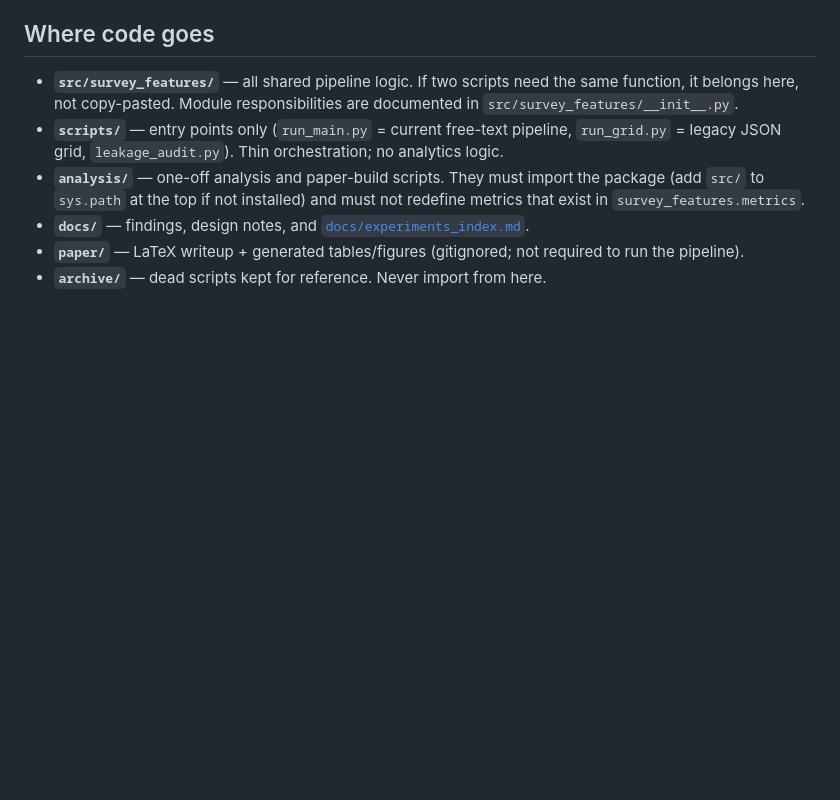
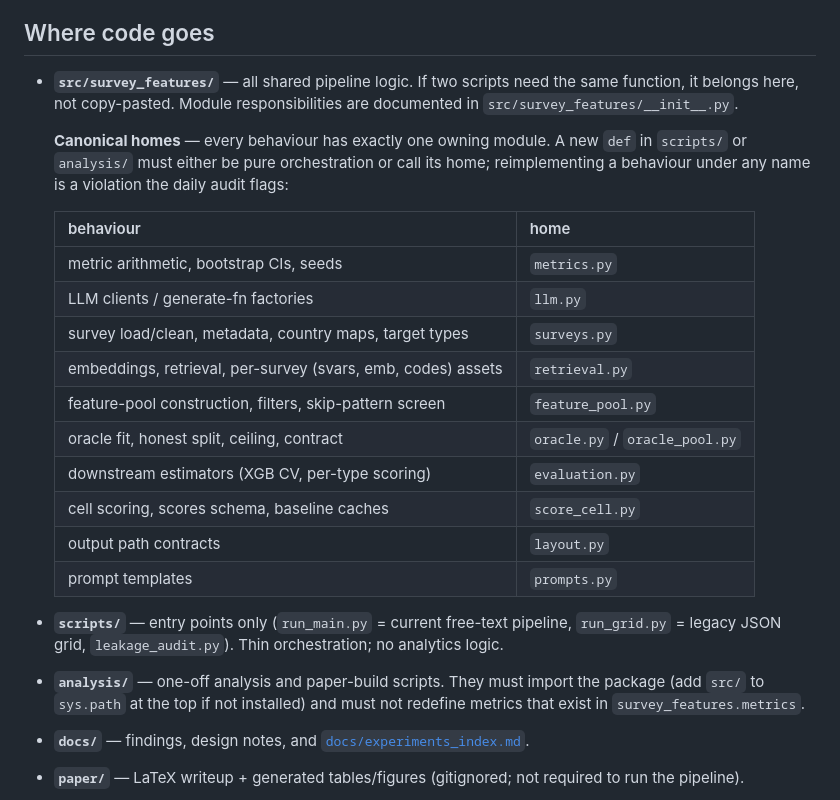
Before and after one commit to Oxford-LLMs-Research/features_project, a Markdown page: CONTRIBUTING.md, the part around the change. Drawn GitHub-style; blank space fills up the shorter version.

Commit message:
Add a three-layer reuse review to /repo-audit (name tripwire, delta-scoped semantic review, canonical-homes housing rule) and the canonical-homes table to CONTRIBUTING.
Co-Authored-By: Claude Fable 5 <noreply@anthropic.com>

```diff
--- a/CONTRIBUTING.md
+++ b/CONTRIBUTING.md
@@ -22,6 +22,23 @@ Python ≥ 3.9. Survey data access goes through `synthetic_sampling` (pinned in
 - **`src/survey_features/`** — all shared pipeline logic. If two scripts need the
   same function, it belongs here, not copy-pasted. Module responsibilities are
   documented in `src/survey_features/__init__.py`.
+
+  **Canonical homes** — every behaviour has exactly one owning module. A new `def` in
+  `scripts/` or `analysis/` must either be pure orchestration or call its home;
+  reimplementing a behaviour under any name is a violation the daily audit flags:
+
+  | behaviour | home |
+  |---|---|
+  | metric arithmetic, bootstrap CIs, seeds | `metrics.py` |
+  | LLM clients / generate-fn factories | `llm.py` |
+  | survey load/clean, metadata, country maps, target types | `surveys.py` |
+  | embeddings, retrieval, per-survey (svars, emb, codes) assets | `retrieval.py` |
+  | feature-pool construction, filters, skip-pattern screen | `feature_pool.py` |
+  | oracle fit, honest split, ceiling, contract | `oracle.py` / `oracle_pool.py` |
+  | downstream estimators (XGB CV, per-type scoring) | `evaluation.py` |
+  | cell scoring, scores schema, baseline caches | `score_cell.py` |
+  | output path contracts | `layout.py` |
+  | prompt templates | `prompts.py` |
 - **`scripts/`** — entry points only (`run_main.py` = current free-text pipeline,
   `run_grid.py` = legacy JSON grid, `leakage_audit.py`). Thin orchestration; no
   analytics logic.
```
Also changed, not shown: 1 other file.
